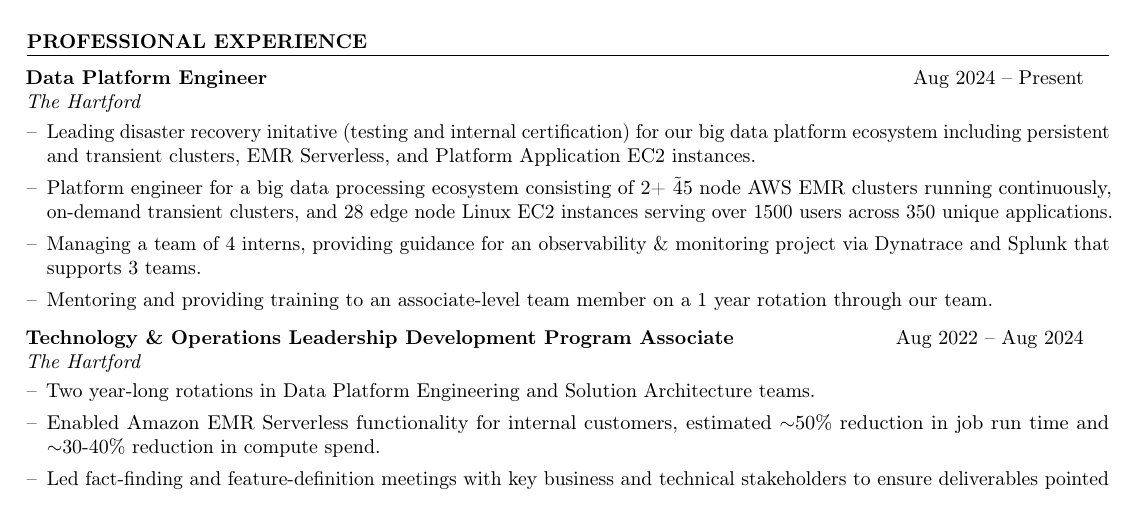
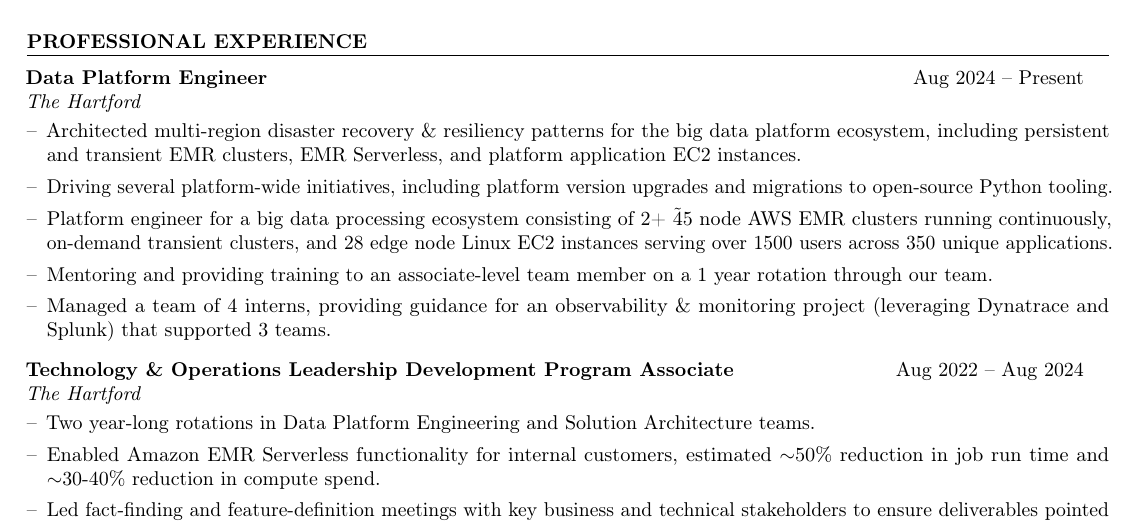
Before and after one commit to nicholasosaka/cv, a LaTeX CV (cv.tex): part of the page, cut so that both start at the same text. Compiled offline with pdfLaTeX.

Commit message:
Update resume

```diff
--- a/cv.tex
+++ b/cv.tex
@@ -110,10 +110,11 @@
 \vspace{-.5em}
 \begin{itemize}[label={--}, leftmargin=1em]
     \setlength\itemsep{0em}
-    \item Leading disaster recovery initative (testing and internal certification) for our big data platform ecosystem including persistent and transient clusters, EMR Serverless, and Platform Application EC2 instances.
+    \item Architected multi-region disaster recovery \& resiliency patterns for the big data platform ecosystem, including persistent and transient EMR clusters, EMR Serverless, and platform application EC2 instances.
+    \item Driving several platform-wide initiatives, including platform version upgrades and migrations to open-source Python tooling.
     \item Platform engineer for a big data processing ecosystem consisting of 2+ \~45 node AWS EMR clusters running continuously, on-demand transient clusters, and 28 edge node Linux EC2 instances serving over 1500 users across 350 unique applications.
-    \item Managing a team of 4 interns, providing guidance for an observability \& monitoring project via Dynatrace and Splunk that supports 3 teams.
     \item Mentoring and providing training to an associate-level team member on a 1 year rotation through our team.
+    \item Managed a team of 4 interns, providing guidance for an observability \& monitoring project (leveraging Dynatrace and Splunk) that supported 3 teams.
 \end{itemize}
 
 \hspace{-1em}
```
